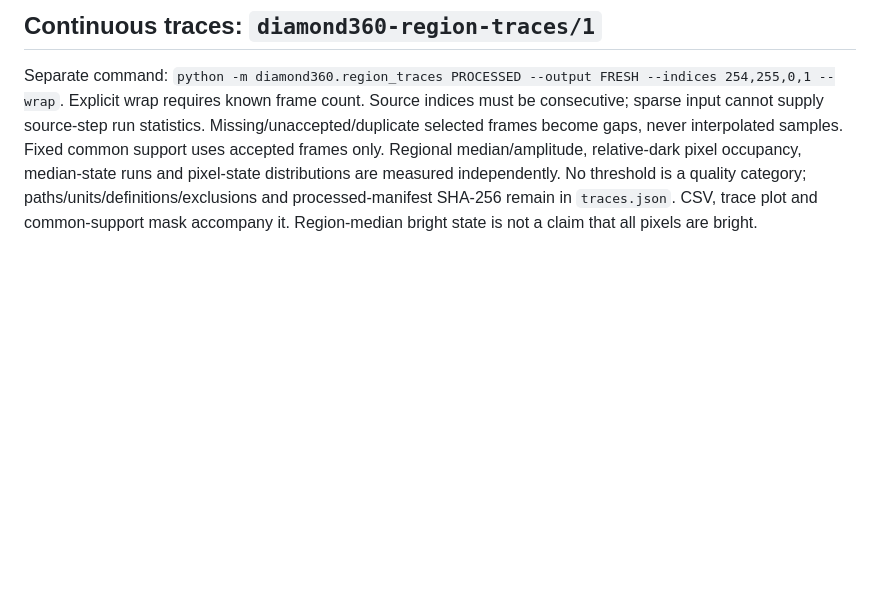
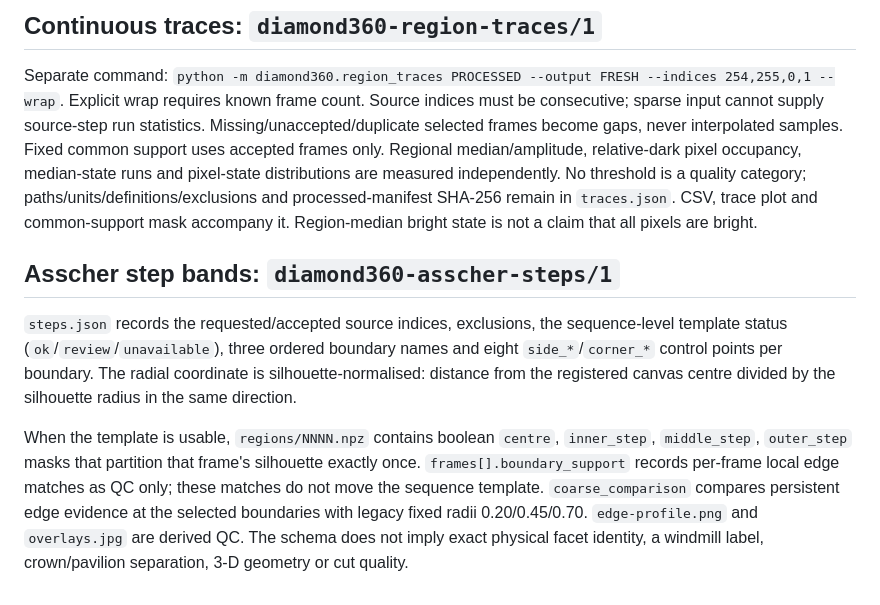
Before and after one commit to choonkiatlee/sparkles, a Markdown page: docs/360/SCHEMA.md, the part around the change. Rendered like a GitHub page; blank space fills up the shorter version.

Commit message:
Document step-band output schema

```diff
--- a/docs/360/SCHEMA.md
+++ b/docs/360/SCHEMA.md
@@ -88,3 +88,21 @@ Set `schema_version` to `diamond360-source/1`. `frames` is the authoritative ord
 ## Continuous traces: `diamond360-region-traces/1`
 
 Separate command: `python -m diamond360.region_traces PROCESSED --output FRESH --indices 254,255,0,1 --wrap`. Explicit wrap requires known frame count. Source indices must be consecutive; sparse input cannot supply source-step run statistics. Missing/unaccepted/duplicate selected frames become gaps, never interpolated samples. Fixed common support uses accepted frames only. Regional median/amplitude, relative-dark pixel occupancy, median-state runs and pixel-state distributions are measured independently. No threshold is a quality category; paths/units/definitions/exclusions and processed-manifest SHA-256 remain in `traces.json`. CSV, trace plot and common-support mask accompany it. Region-median bright state is not a claim that all pixels are bright.
+
+
+## Asscher step bands: `diamond360-asscher-steps/1`
+
+`steps.json` records the requested/accepted source indices, exclusions, the
+sequence-level template status (`ok`/`review`/`unavailable`), three ordered
+boundary names and eight `side_*`/`corner_*` control points per boundary.
+The radial coordinate is silhouette-normalised: distance from the registered
+canvas centre divided by the silhouette radius in the same direction.
+
+When the template is usable, `regions/NNNN.npz` contains boolean
+`centre`, `inner_step`, `middle_step`, `outer_step` masks that partition that
+frame's silhouette exactly once. `frames[].boundary_support` records per-frame
+local edge matches as QC only; these matches do not move the sequence template.
+`coarse_comparison` compares persistent edge evidence at the selected boundaries
+with legacy fixed radii 0.20/0.45/0.70. `edge-profile.png` and `overlays.jpg`
+are derived QC. The schema does not imply exact physical facet identity, a
+windmill label, crown/pavilion separation, 3-D geometry or cut quality.
```
